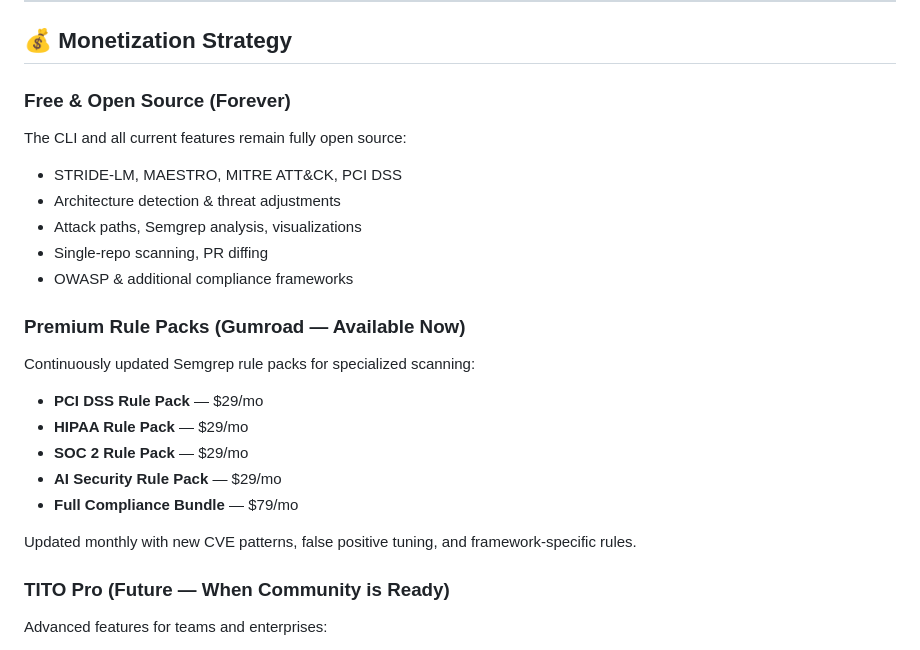
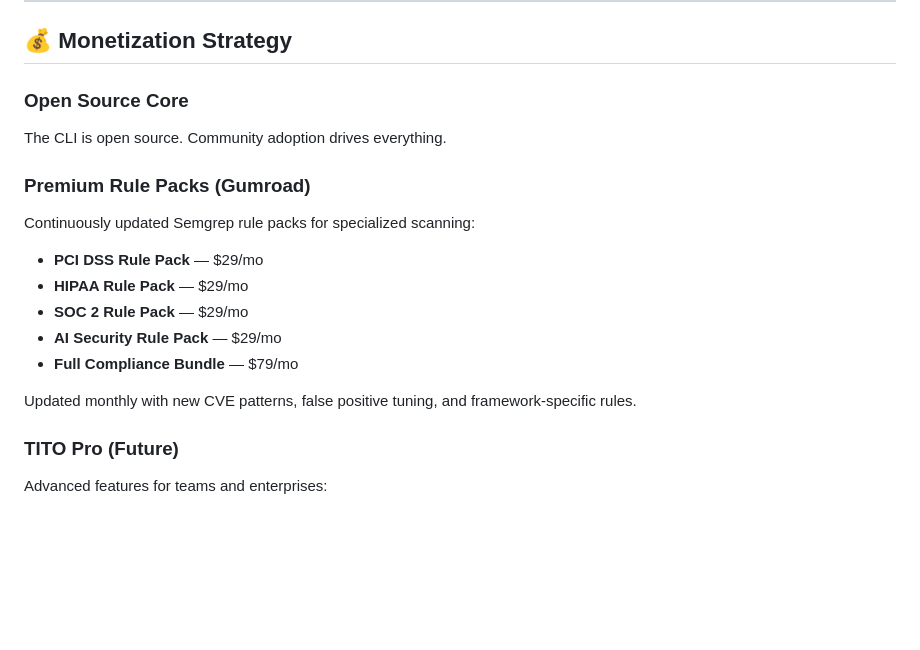
Before and after one commit to Leathal1/TITO, a Markdown page: ROADMAP.md, the part around the change. GitHub-like rendering; blank space fills up the shorter version.

```diff
--- a/ROADMAP.md
+++ b/ROADMAP.md
@@ -89,15 +89,10 @@
 
 ## 💰 Monetization Strategy
 
-### Free & Open Source (Forever)
-The CLI and all current features remain fully open source:
-- STRIDE-LM, MAESTRO, MITRE ATT&CK, PCI DSS
-- Architecture detection & threat adjustments
-- Attack paths, Semgrep analysis, visualizations
-- Single-repo scanning, PR diffing
-- OWASP & additional compliance frameworks
+### Open Source Core
+The CLI is open source. Community adoption drives everything.
 
-### Premium Rule Packs (Gumroad — Available Now)
+### Premium Rule Packs (Gumroad)
 Continuously updated Semgrep rule packs for specialized scanning:
 - **PCI DSS Rule Pack** — $29/mo
 - **HIPAA Rule Pack** — $29/mo
@@ -107,7 +102,7 @@ Continuously updated Semgrep rule packs for specialized scanning:
 
 Updated monthly with new CVE patterns, false positive tuning, and framework-specific rules.
 
-### TITO Pro (Future — When Community is Ready)
+### TITO Pro (Future)
 Advanced features for teams and enterprises:
 - CI/CD drift detection with pipeline gating
 - Auto-remediation with PR-ready patches
```
Also changed, not shown: README.md (+4 -6 lines).
